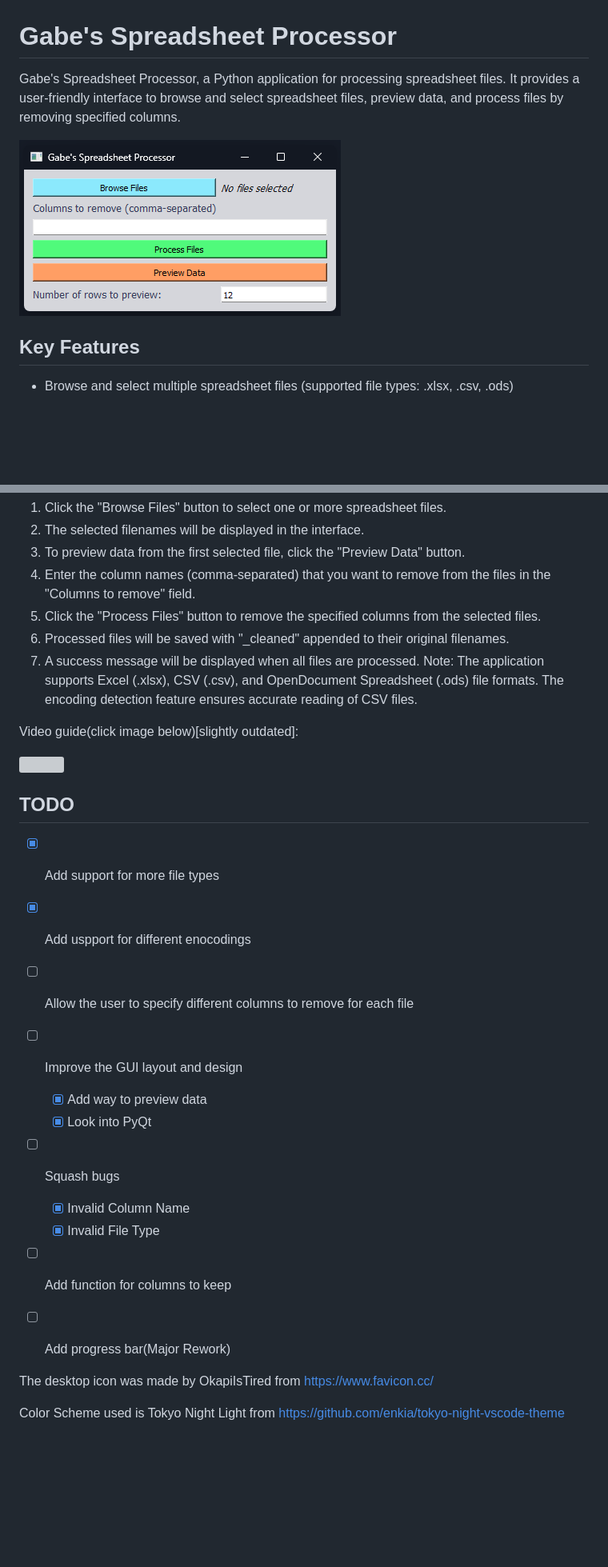
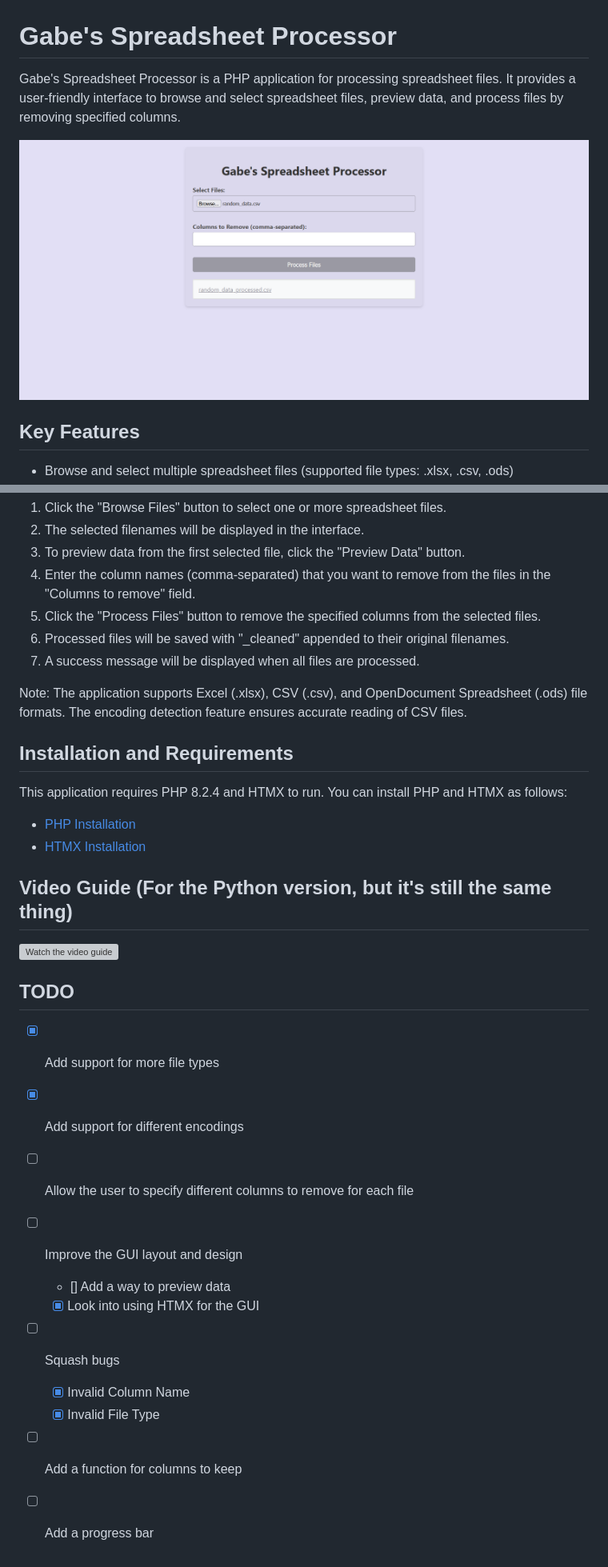
Before and after one commit to gmifflen/GabesSpreadsheetProcessor, a Markdown page: README.md, 2 parts joined by grey strips. Shown at 80% size. Drawn GitHub-style; pictures changed too: sc.png; blank space fills up the shorter version; grey boxes are pictures that could not be loaded.

Commit message:
initial php version commit

```diff
--- a/README.md
+++ b/README.md
@@ -1,6 +1,6 @@
 # Gabe's Spreadsheet Processor
 
-Gabe's Spreadsheet Processor, a Python application for processing spreadsheet files. It provides a user-friendly interface to browse and select spreadsheet files, preview data, and process files by removing specified columns.
+Gabe's Spreadsheet Processor is a PHP application for processing spreadsheet files. It provides a user-friendly interface to browse and select spreadsheet files, preview data, and process files by removing specified columns.
 
 ![alt text](https://github.com/gmifflen/GabesSpreadsheetProcessor/blob/main/sc.png?raw=true)
 
@@ -20,27 +20,29 @@ Gabe's Spreadsheet Processor, a Python application for processing spreadsheet fi
 5. Click the "Process Files" button to remove the specified columns from the selected files.
 6. Processed files will be saved with "_cleaned" appended to their original filenames.
 7. A success message will be displayed when all files are processed.
+
 Note: The application supports Excel (.xlsx), CSV (.csv), and OpenDocument Spreadsheet (.ods) file formats. The encoding detection feature ensures accurate reading of CSV files.
 
-Video guide(click image below)[slightly outdated]:
+## Installation and Requirements
 
-<a href="http://www.youtube.com/watch?feature=player_embedded&v=qC1W0BDccj4
-" target="_blank"><img src="http://img.youtube.com/vi/qC1W0BDccj4/0.jpg" width="240" height="180" border="10" /></a>
+This application requires PHP 8.2.4 and HTMX to run. You can install PHP and HTMX as follows:
+
+- [PHP Installation](https://www.php.net/manual/en/install.php)
+- [HTMX Installation](https://htmx.org/install/)
+
+## Video Guide (For the Python version, but it's still the same thing)
+
+[![Watch the video guide](http://img.youtube.com/vi/qC1W0BDccj4/0.jpg)](http://www.youtube.com/watch?feature=player_embedded&v=qC1W0BDccj4)
 
 ## TODO
 - [x] Add support for more file types
-- [x] Add uspport for different enocodings
+- [x] Add support for different encodings
 - [ ] Allow the user to specify different columns to remove for each file
 - [ ] Improve the GUI layout and design
-  - [x] Add way to preview data
-  - [x] Look into PyQt
+  - [] Add a way to preview data
+  - [x] Look into using HTMX for the GUI
 - [ ] Squash bugs
   - [x] Invalid Column Name
   - [x] Invalid File Type
-- [ ] Add function for columns to keep
-- [ ] Add progress bar(Major Rework)
-
-
-The desktop icon was made by OkapiIsTired from https://www.favicon.cc/
-
-Color Scheme used is Tokyo Night Light from https://github.com/enkia/tokyo-night-vscode-theme
+- [ ] Add a function for columns to keep
+- [ ] Add a progress bar
```
Also changed, not shown: 8 other files.
